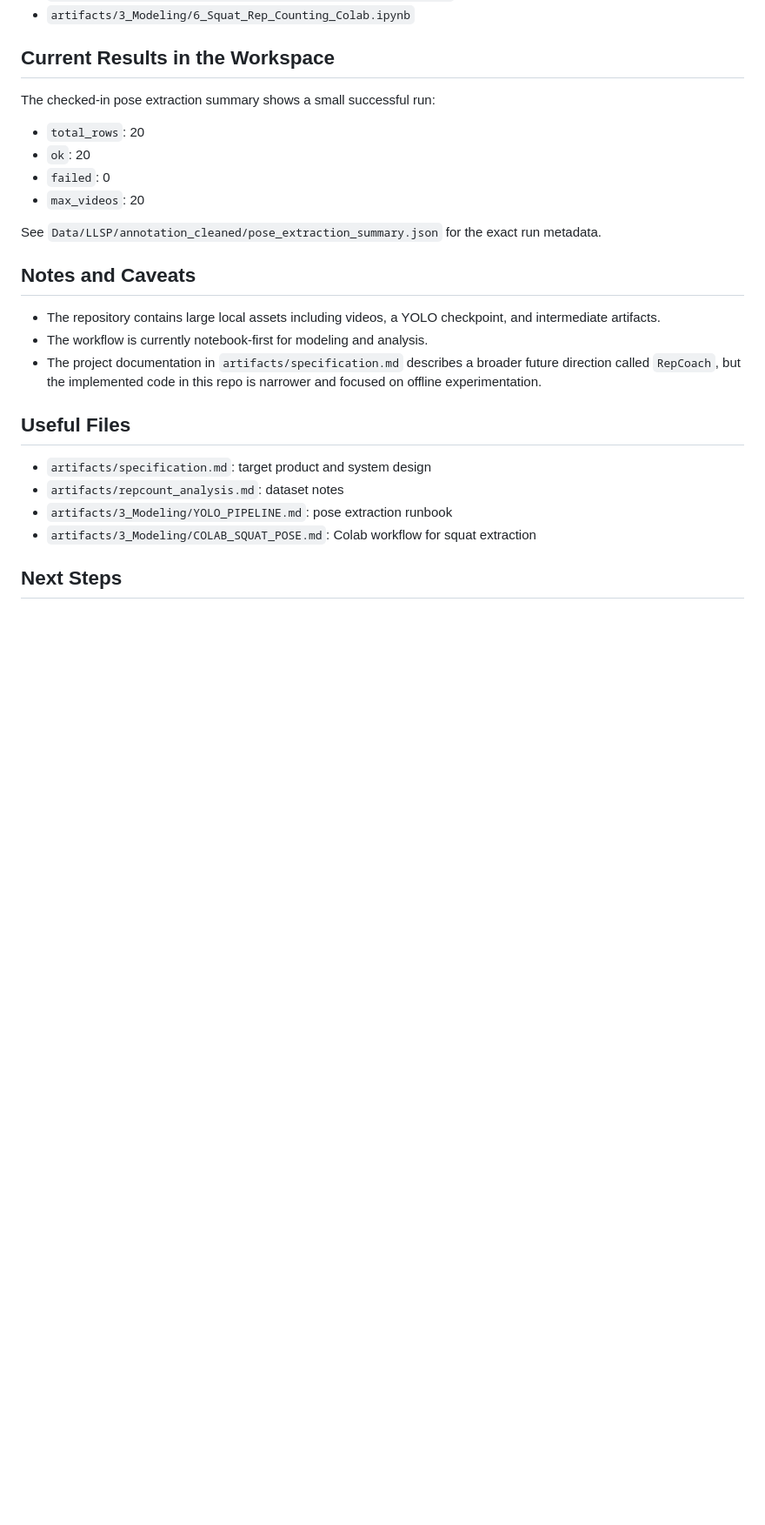
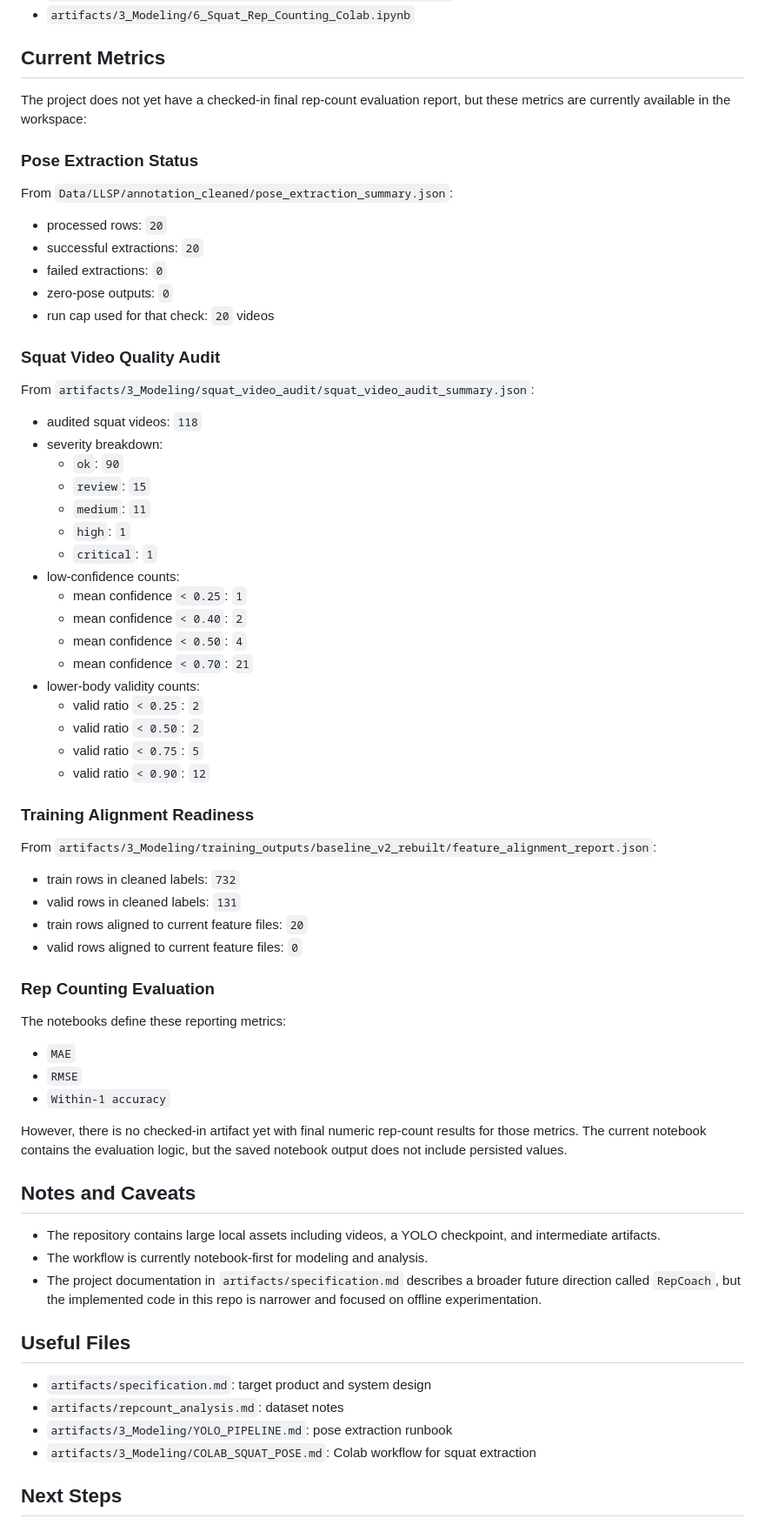
Before and after one commit to lindaperez/CV_Image_pose_detection, a Markdown page: README.md, the part around the change. Shown at 87% size. GitHub-like rendering; blank space fills up the shorter version.

Commit message:
refreshing pipeline

```diff
--- a/README.md
+++ b/README.md
@@ -181,16 +181,60 @@ Most downstream experimentation currently lives in notebooks:
 - `artifacts/3_Modeling/5_Squat_Feature_Extraction_Colab.ipynb`
 - `artifacts/3_Modeling/6_Squat_Rep_Counting_Colab.ipynb`
 
-## Current Results in the Workspace
+## Current Metrics
 
-The checked-in pose extraction summary shows a small successful run:
+The project does not yet have a checked-in final rep-count evaluation report, but these metrics are currently available in the workspace:
 
-- `total_rows`: 20
-- `ok`: 20
-- `failed`: 0
-- `max_videos`: 20
+### Pose Extraction Status
 
-See `Data/LLSP/annotation_cleaned/pose_extraction_summary.json` for the exact run metadata.
+From `Data/LLSP/annotation_cleaned/pose_extraction_summary.json`:
+
+- processed rows: `20`
+- successful extractions: `20`
+- failed extractions: `0`
+- zero-pose outputs: `0`
+- run cap used for that check: `20` videos
+
+### Squat Video Quality Audit
+
+From `artifacts/3_Modeling/squat_video_audit/squat_video_audit_summary.json`:
+
+- audited squat videos: `118`
+- severity breakdown:
+  - `ok`: `90`
+  - `review`: `15`
+  - `medium`: `11`
+  - `high`: `1`
+  - `critical`: `1`
+- low-confidence counts:
+  - mean confidence `< 0.25`: `1`
+  - mean confidence `< 0.40`: `2`
+  - mean confidence `< 0.50`: `4`
+  - mean confidence `< 0.70`: `21`
+- lower-body validity counts:
+  - valid ratio `< 0.25`: `2`
+  - valid ratio `< 0.50`: `2`
+  - valid ratio `< 0.75`: `5`
+  - valid ratio `< 0.90`: `12`
+
+### Training Alignment Readiness
+
+From `artifacts/3_Modeling/training_outputs/baseline_v2_rebuilt/feature_alignment_report.json`:
+
+- train rows in cleaned labels: `732`
+- valid rows in cleaned labels: `131`
+- train rows aligned to current feature files: `20`
+- valid rows aligned to current feature files: `0`
+
+### Rep Counting Evaluation
+
+The notebooks define these reporting metrics:
+
+- `MAE`
+- `RMSE`
+- `Within-1 accuracy`
+
+However, there is no checked-in artifact yet with final numeric rep-count results for those metrics. The current notebook contains the evaluation logic, but the saved notebook output does not include persisted values.
 
 ## Notes and Caveats
 
```
